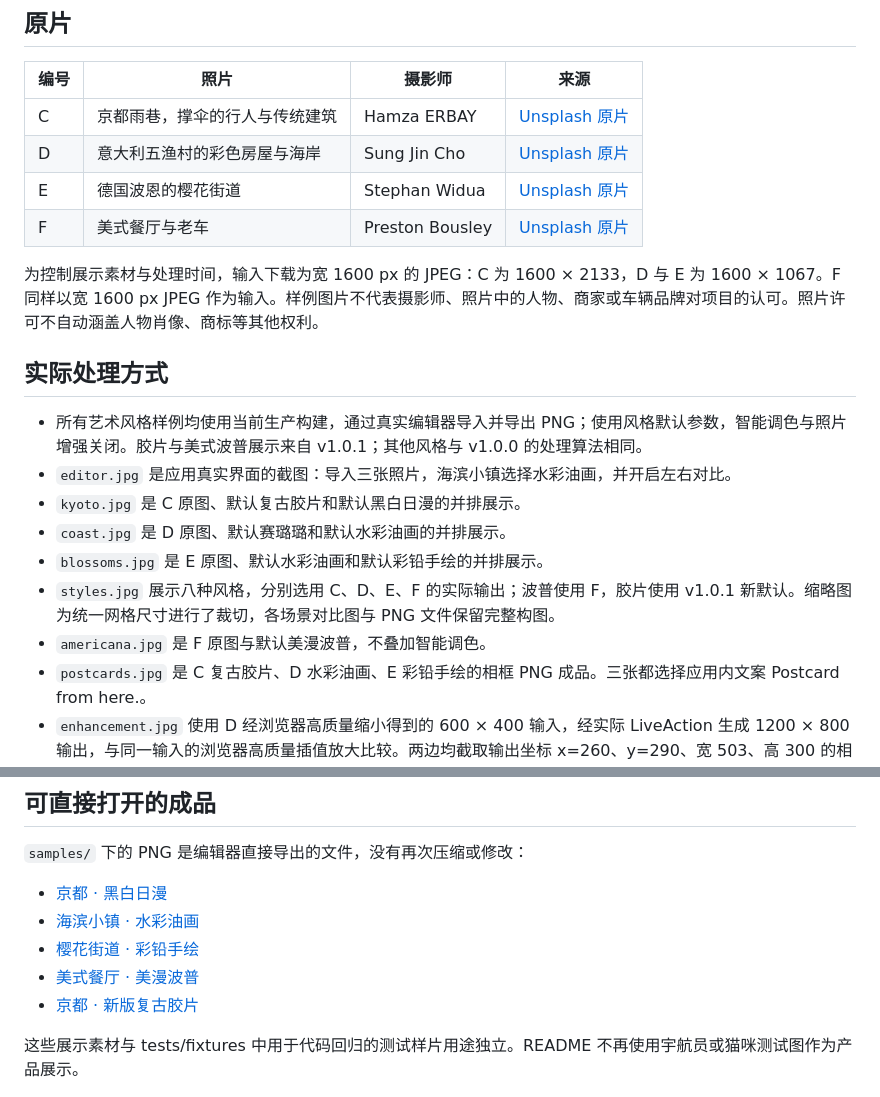
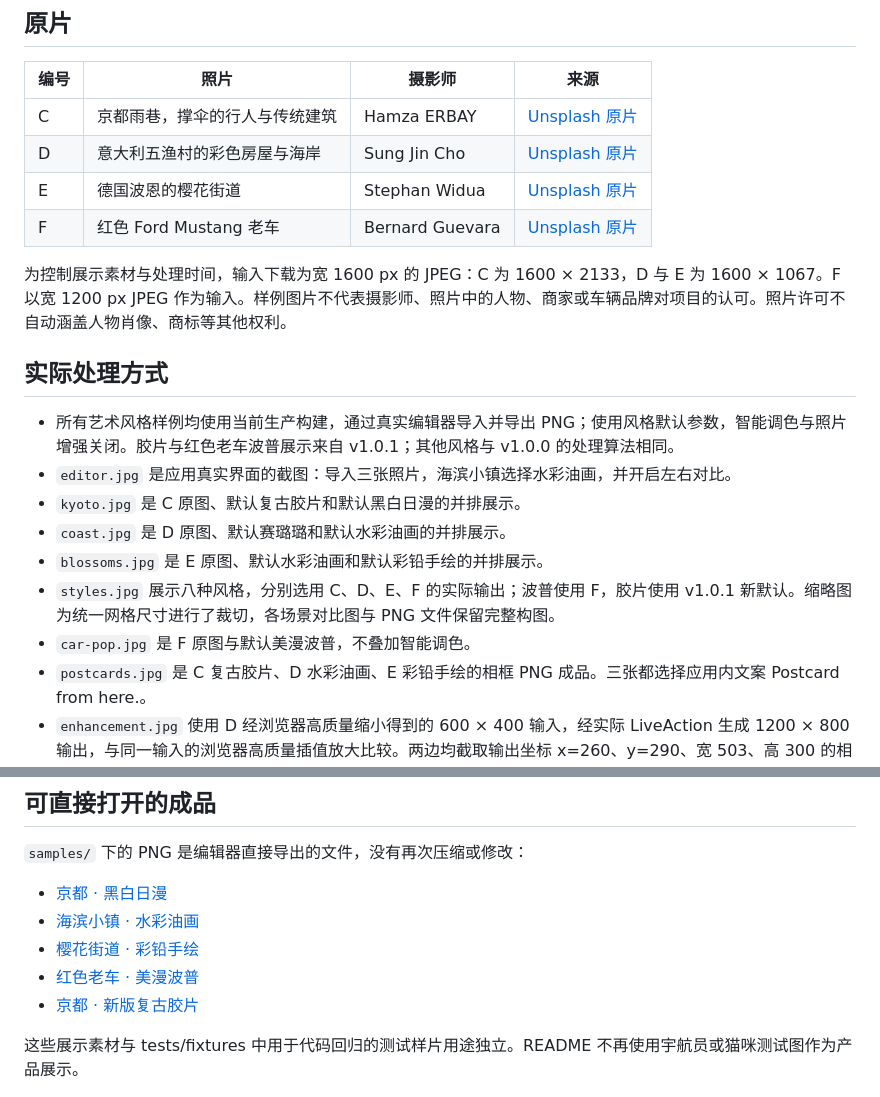
Before and after one commit to feihanwen/pixel-toon-studio, a Markdown page: docs/showcase/SOURCES.md, 2 parts joined by grey strips. Rendered like a GitHub page.

```diff
--- a/docs/showcase/SOURCES.md
+++ b/docs/showcase/SOURCES.md
@@ -9,19 +9,19 @@ README 展示的是 Pixel & Toon Studio 实际处理这些照片的结果。照
 | C | 京都雨巷，撑伞的行人与传统建筑 | Hamza ERBAY | [Unsplash 原片](https://unsplash.com/photos/woman-holding-grey-umbrella-iRx2qFPhgk4) |
 | D | 意大利五渔村的彩色房屋与海岸 | Sung Jin Cho | [Unsplash 原片](https://unsplash.com/photos/buildings-on-cliff-during-daytime-bwORldZq6BI) |
 | E | 德国波恩的樱花街道 | Stephan Widua | [Unsplash 原片](https://unsplash.com/it/foto/albero-di-ciliegio-rosa-vicino-alle-auto-parcheggiate-in-strada-durante-il-giorno-ae4VmMbhanQ) |
-| F | 美式餐厅与老车 | Preston Bousley | [Unsplash 原片](https://unsplash.com/photos/a-red-car-parked-in-front-of-a-restaurant-WUmW5MR0cyQ) |
+| F | 红色 Ford Mustang 老车 | Bernard Guevara | [Unsplash 原片](https://unsplash.com/photos/a-red-car-is-parked-in-a-parking-lot-GMVVXhVh7FI) |
 
-为控制展示素材与处理时间，输入下载为宽 1600 px 的 JPEG：C 为 1600 × 2133，D 与 E 为 1600 × 1067。F 同样以宽 1600 px JPEG 作为输入。样例图片不代表摄影师、照片中的人物、商家或车辆品牌对项目的认可。照片许可不自动涵盖人物肖像、商标等其他权利。
+为控制展示素材与处理时间，输入下载为宽 1600 px 的 JPEG：C 为 1600 × 2133，D 与 E 为 1600 × 1067。F 以宽 1200 px JPEG 作为输入。样例图片不代表摄影师、照片中的人物、商家或车辆品牌对项目的认可。照片许可不自动涵盖人物肖像、商标等其他权利。
 
 ## 实际处理方式
 
-- 所有艺术风格样例均使用当前生产构建，通过真实编辑器导入并导出 PNG；使用风格默认参数，智能调色与照片增强关闭。胶片与美式波普展示来自 v1.0.1；其他风格与 v1.0.0 的处理算法相同。
+- 所有艺术风格样例均使用当前生产构建，通过真实编辑器导入并导出 PNG；使用风格默认参数，智能调色与照片增强关闭。胶片与红色老车波普展示来自 v1.0.1；其他风格与 v1.0.0 的处理算法相同。
 - `editor.jpg` 是应用真实界面的截图：导入三张照片，海滨小镇选择水彩油画，并开启左右对比。
 - `kyoto.jpg` 是 C 原图、默认复古胶片和默认黑白日漫的并排展示。
 - `coast.jpg` 是 D 原图、默认赛璐璐和默认水彩油画的并排展示。
 - `blossoms.jpg` 是 E 原图、默认水彩油画和默认彩铅手绘的并排展示。
 - `styles.jpg` 展示八种风格，分别选用 C、D、E、F 的实际输出；波普使用 F，胶片使用 v1.0.1 新默认。缩略图为统一网格尺寸进行了裁切，各场景对比图与 PNG 文件保留完整构图。
-- `americana.jpg` 是 F 原图与默认美漫波普，不叠加智能调色。
+- `car-pop.jpg` 是 F 原图与默认美漫波普，不叠加智能调色。
 - `postcards.jpg` 是 C 复古胶片、D 水彩油画、E 彩铅手绘的相框 PNG 成品。三张都选择应用内文案 Postcard from here.。
 - `enhancement.jpg` 使用 D 经浏览器高质量缩小得到的 600 × 400 输入，经实际 LiveAction 生成 1200 × 800 输出，与同一输入的浏览器高质量插值放大比较。两边均截取输出坐标 x=260、y=290、宽 503、高 300 的相同区域，以 1:1 像素显示；不叠加艺术风格。
 
@@ -34,7 +34,7 @@ README 展示的是 Pixel & Toon Studio 实际处理这些照片的结果。照
 - [京都 · 黑白日漫](samples/kyoto-manga.png)
 - [海滨小镇 · 水彩油画](samples/coast-watercolor.png)
 - [樱花街道 · 彩铅手绘](samples/blossoms-pencil.png)
-- [美式餐厅 · 美漫波普](samples/americana-pop.png)
+- [红色老车 · 美漫波普](samples/mustang-pop.png)
 - [京都 · 新版复古胶片](samples/kyoto-film.png)
 
 这些展示素材与 tests/fixtures 中用于代码回归的测试样片用途独立。README 不再使用宇航员或猫咪测试图作为产品展示。
```
Also changed, not shown: README.md (+6 -6 lines), docs/showcase/americana.jpg (deleted), docs/showcase/car-pop.jpg (added), docs/showcase/styles.jpg, 2 other files.
